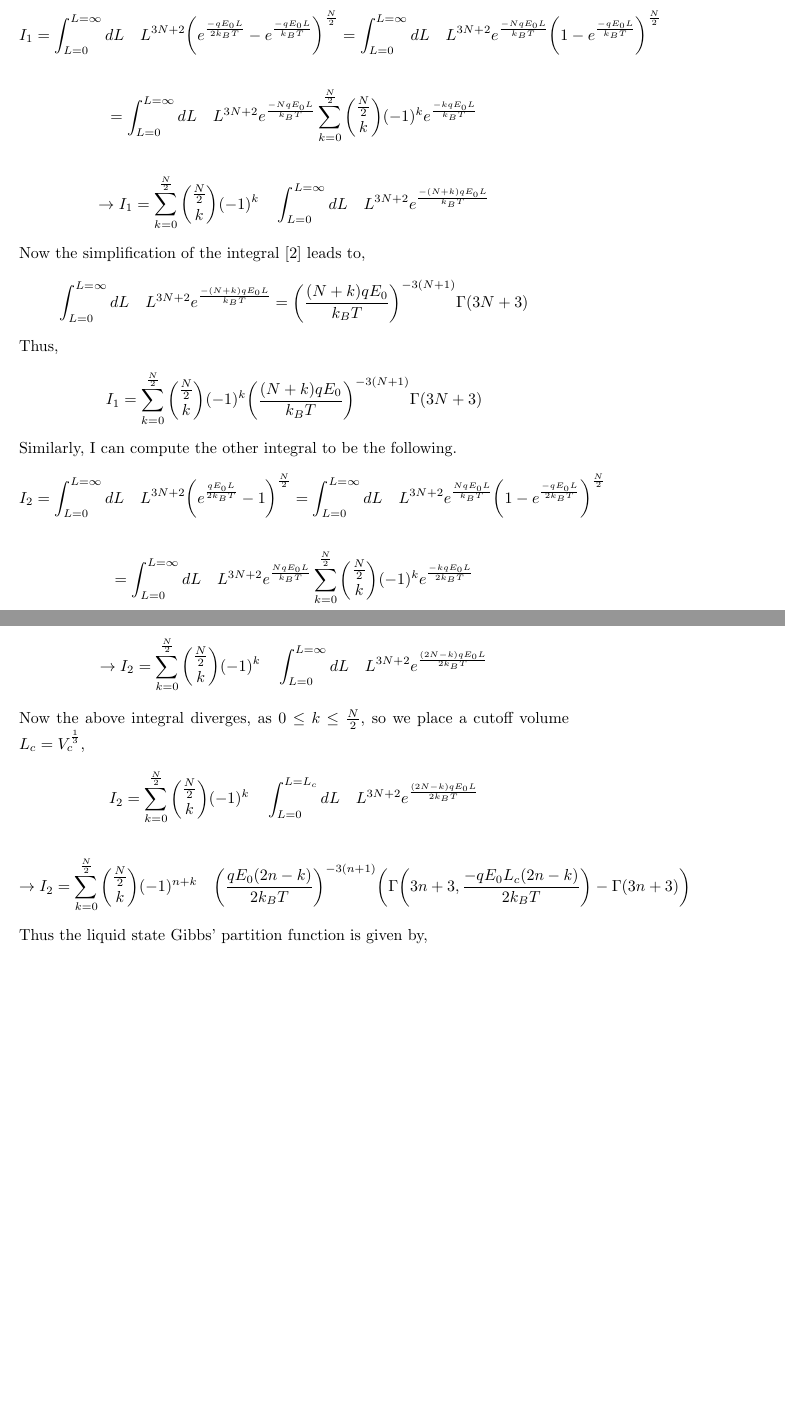
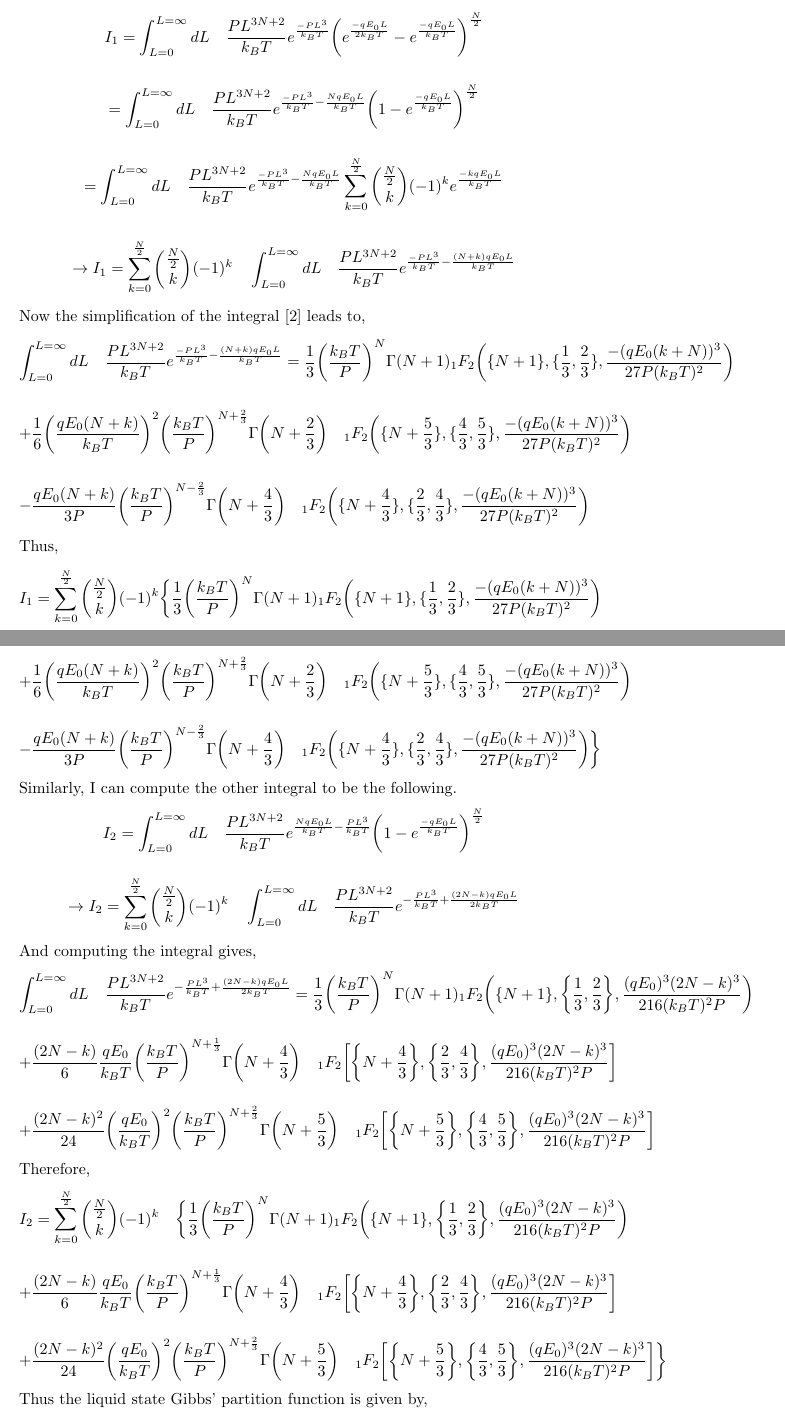
Before and after one commit to ShrohanMohapatra/phaseDiagramsForIonicGases, a LaTeX paper (myPaper1.tex): two parts of pages 6 and 7 of 8, joined at a grey line, cut so that both start at the same text, the shorter picture padded with empty space. Compiled offline with pdfLaTeX.

Commit message:
Add files via upload

```diff
--- a/myPaper1.tex
+++ b/myPaper1.tex
@@ -111,45 +111,70 @@ Z(N, P, T) = \int_{L = 0}^{L = \infty} dL \quad \frac{3 L^{3N+2}}{\Gamma(\frac{N
 \end{flalign*}
 The partition function linearly depends on the integrals,
 \begin{flalign*}
-I_1 = \int_{L = 0}^{L = \infty} dL \quad L^{3N+2} \bigg(e^{\frac{-q E_0 L}{2 k_B T}}-e^{\frac{-q E_0 L}{k_B T}}\bigg)^{\frac{N}{2}} = \int_{L = 0}^{L = \infty} dL \quad L^{3N+2} e^{\frac{-N q E_0 L}{k_B T}} \bigg(1-e^{\frac{-q E_0 L}{k_B T}}\bigg)^{\frac{N}{2}}
+I_1 = \int_{L = 0}^{L = \infty} dL \quad \frac{P L^{3N+2}}{k_B T} e^{\frac{-P L^3}{k_B T}} \bigg(e^{\frac{-q E_0 L}{2 k_B T}}-e^{\frac{-q E_0 L}{k_B T}}\bigg)^{\frac{N}{2}} = \int_{L = 0}^{L = \infty} dL \quad \frac{P L^{3N+2}}{k_B T} e^{\frac{-P L^3}{k_B T}-\frac{N q E_0 L}{k_B T}} \bigg(1-e^{\frac{-q E_0 L}{k_B T}}\bigg)^{\frac{N}{2}}
 \end{flalign*}
 \begin{flalign*}
-I_2 = \int_{L = 0}^{L = \infty} dL \quad L^{3N+2} \bigg(e^{\frac{q E_0 L}{2 k_B T}}-1\bigg)^{\frac{N}{2}} = \int_{L = 0}^{L = \infty} dL \quad L^{3N+2} e^{\frac{N q E_0 L}{k_B T}} \bigg(1-e^{\frac{-q E_0 L}{2 k_B T}}\bigg)^{\frac{N}{2}}
+I_2 = \int_{L = 0}^{L = \infty} dL \quad \frac{P L^{3N+2}}{k_B T} e^{\frac{-P L^3}{k_B T}} \bigg(e^{\frac{q E_0 L}{2 k_B T}}-1\bigg)^{\frac{N}{2}} = \int_{L = 0}^{L = \infty} dL \quad \frac{P L^{3N+2}}{k_B T} e^{\frac{N q E_0 L}{k_B T}-\frac{P L^3}{k_B T}} \bigg(1-e^{\frac{-q E_0 L}{2 k_B T}}\bigg)^{\frac{N}{2}}
 \end{flalign*}
 The two integrals look similar and can be computed by similar methods (as is explained a little further) but cannot be directly related by trivial transformation of the variables. Both of them are otherwise intractable at this stage, which could be proven by Liouville's theorem \cite{githubrepo, compintegral, mathematica}. But one can simplify one step further from here using binomial theorem.
 \begin{flalign*}
-I_1 = \int_{L = 0}^{L = \infty} dL \quad L^{3N+2} \bigg(e^{\frac{-q E_0 L}{2 k_B T}}-e^{\frac{-q E_0 L}{k_B T}}\bigg)^{\frac{N}{2}} = \int_{L = 0}^{L = \infty} dL \quad L^{3N+2} e^{\frac{-N q E_0 L}{k_B T}} \bigg(1-e^{\frac{-q E_0 L}{k_B T}}\bigg)^{\frac{N}{2}}
+I_1 = \int_{L = 0}^{L = \infty} dL \quad \frac{P L^{3N+2}}{k_B T} e^{\frac{-P L^3}{k_B T}} \bigg(e^{\frac{-q E_0 L}{2 k_B T}}-e^{\frac{-q E_0 L}{k_B T}}\bigg)^{\frac{N}{2}}
 \end{flalign*}
 \begin{flalign*}
-= \int_{L = 0}^{L = \infty} dL \quad L^{3N+2} e^{\frac{-N q E_0 L}{k_B T}} \sum_{k=0}^{\frac{N}{2}} \binom{\frac{N}{2}}{k} (-1)^k e^{\frac{-k q E_0 L}{k_B T}}
+= \int_{L = 0}^{L = \infty} dL \quad \frac{P L^{3N+2}}{k_B T} e^{\frac{-P L^3}{k_B T} - \frac{N q E_0 L}{k_B T}} \bigg(1-e^{\frac{-q E_0 L}{k_B T}}\bigg)^{\frac{N}{2}}
 \end{flalign*}
 \begin{flalign*}
-\rightarrow I_1 = \sum_{k=0}^{\frac{N}{2}} \binom{\frac{N}{2}}{k} (-1)^k \quad \int_{L = 0}^{L = \infty} dL \quad L^{3N+2}  e^{\frac{-(N+k) q E_0 L}{k_B T}}
+= \int_{L = 0}^{L = \infty} dL \quad \frac{P L^{3N+2}}{k_B T} e^{\frac{-P L^3}{k_B T}-\frac{N q E_0 L}{k_B T}} \sum_{k=0}^{\frac{N}{2}} \binom{\frac{N}{2}}{k} (-1)^k e^{\frac{-k q E_0 L}{k_B T}}
+\end{flalign*}
+\begin{flalign*}
+\rightarrow I_1 = \sum_{k=0}^{\frac{N}{2}} \binom{\frac{N}{2}}{k} (-1)^k \quad \int_{L = 0}^{L = \infty} dL \quad \frac{P L^{3N+2}}{k_B T}  e^{\frac{-P L^3}{k_B T}-\frac{(N+k) q E_0 L}{k_B T}}
 \end{flalign*}
 Now the simplification of the integral \cite{githubrepo} leads to,
 \begin{flalign*}
-\int_{L = 0}^{L = \infty} dL \quad L^{3N+2}  e^{\frac{-(N+k) q E_0 L}{k_B T}} = \bigg(\frac{(N+k)q E_0}{k_B T}\bigg)^{-3(N+1)} \Gamma(3N+3)
+\int_{L = 0}^{L = \infty} dL \quad \frac{P L^{3N+2}}{k_B T}  e^{\frac{-P L^3}{k_B T}-\frac{(N+k) q E_0 L}{k_B T}} = \frac{1}{3} \bigg( \frac{k_B T}{P} \bigg)^N \Gamma(N+1) _{1}F_2\bigg(\{N+1\},\{\frac{1}{3},\frac{2}{3}\},\frac{-(q E_0 (k+N))^3}{27P(k_B T)^2}\bigg)
+\end{flalign*}
+\begin{flalign*}
++ \frac{1}{6} \bigg(\frac{q E_0 (N+k)}{k_B T}\bigg)^2 \bigg(\frac{k_B T}{P}\bigg)^{N+\frac{2}{3}} \Gamma\bigg(N+\frac{2}{3}\bigg) \quad _{1}F_2\bigg(\{N+\frac{5}{3}\},\{\frac{4}{3},\frac{5}{3}\},\frac{-(q E_0 (k+N))^3}{27P(k_B T)^2}\bigg)
+\end{flalign*}
+\begin{flalign*}
+- \frac{q E_0 (N+k)}{3 P} \bigg(\frac{k_B T}{P}\bigg)^{N-\frac{2}{3}} \Gamma\bigg(N+\frac{4}{3}\bigg) \quad _{1}F_2\bigg(\{N+\frac{4}{3}\},\{\frac{2}{3},\frac{4}{3}\},\frac{-(q E_0 (k+N))^3}{27P(k_B T)^2}\bigg)
 \end{flalign*}
 Thus,
 \begin{flalign*}
-I_1 = \sum_{k=0}^{\frac{N}{2}} \binom{\frac{N}{2}}{k} (-1)^k \bigg(\frac{(N+k)q E_0}{k_B T}\bigg)^{-3(N+1)} \Gamma(3N+3)
+I_1 = \sum_{k=0}^{\frac{N}{2}} \binom{\frac{N}{2}}{k} (-1)^k \bigg\{ \frac{1}{3} \bigg( \frac{k_B T}{P} \bigg)^N \Gamma(N+1) _{1}F_2\bigg(\{N+1\},\{\frac{1}{3},\frac{2}{3}\},\frac{-(q E_0 (k+N))^3}{27P(k_B T)^2}\bigg)
+\end{flalign*}
+\begin{flalign*}
++ \frac{1}{6} \bigg(\frac{q E_0 (N+k)}{k_B T}\bigg)^2 \bigg(\frac{k_B T}{P}\bigg)^{N+\frac{2}{3}} \Gamma\bigg(N+\frac{2}{3}\bigg) \quad _{1}F_2\bigg(\{N+\frac{5}{3}\},\{\frac{4}{3},\frac{5}{3}\},\frac{-(q E_0 (k+N))^3}{27P(k_B T)^2}\bigg)
+\end{flalign*}
+\begin{flalign*}
+- \frac{q E_0 (N+k)}{3 P} \bigg(\frac{k_B T}{P}\bigg)^{N-\frac{2}{3}} \Gamma\bigg(N+\frac{4}{3}\bigg) \quad _{1}F_2\bigg(\{N+\frac{4}{3}\},\{\frac{2}{3},\frac{4}{3}\},\frac{-(q E_0 (k+N))^3}{27P(k_B T)^2}\bigg) \bigg\}
 \end{flalign*}
 Similarly, I can compute the other integral to be the following.
 \begin{flalign*}
-I_2 = \int_{L = 0}^{L = \infty} dL \quad L^{3N+2} \bigg(e^{\frac{q E_0 L}{2 k_B T}}-1\bigg)^{\frac{N}{2}} = \int_{L = 0}^{L = \infty} dL \quad L^{3N+2} e^{\frac{N q E_0 L}{k_B T}} \bigg(1-e^{\frac{-q E_0 L}{2 k_B T}}\bigg)^{\frac{N}{2}}
+I_2 = \int_{L = 0}^{L = \infty} dL \quad \frac{P L^{3N+2}}{k_B T} e^{\frac{N q E_0 L}{k_B T}-\frac{P L^3}{k_B T}} \bigg(1-e^{\frac{-q E_0 L}{k_B T}}\bigg)^{\frac{N}{2}}
 \end{flalign*}
 \begin{flalign*}
-= \int_{L = 0}^{L = \infty} dL \quad L^{3N+2} e^{\frac{N q E_0 L}{k_B T}} \sum_{k=0}^{\frac{N}{2}} \binom{\frac{N}{2}}{k} (-1)^k e^{\frac{-k q E_0 L}{2 k_B T}}
+\rightarrow I_2 = \sum_{k=0}^{\frac{N}{2}} \binom{\frac{N}{2}}{k} (-1)^k \quad \int_{L = 0}^{L = \infty} dL \quad \frac{P L^{3N+2}}{k_B T}  e^{-\frac{P L^3}{k_B T}+\frac{(2N-k) q E_0 L}{2 k_B T}}
+\end{flalign*}
+And computing the integral gives,
+\begin{flalign*}
+\int_{L = 0}^{L = \infty} dL \quad \frac{P L^{3N+2}}{k_B T}  e^{-\frac{P L^3}{k_B T}+\frac{(2N-k) q E_0 L}{2 k_B T}} = \frac{1}{3} \bigg(\frac{k_B T}{P}\bigg)^N \Gamma(N+1) _1F_2\bigg(\{N+1\},\bigg\{\frac{1}{3},\frac{2}{3}\bigg\},\frac{(q E_0)^3(2N-k)^3}{216(k_B T)^2 P}\bigg)
 \end{flalign*}
 \begin{flalign*}
-\rightarrow I_2 = \sum_{k=0}^{\frac{N}{2}} \binom{\frac{N}{2}}{k} (-1)^k \quad \int_{L = 0}^{L = \infty} dL \quad L^{3N+2}  e^{\frac{(2N-k) q E_0 L}{2 k_B T}}
-\end{flalign*}
-Now the above integral diverges, as $0\le k\le \frac{N}{2}$, so we place a cutoff volume $L_c = V_c^{\frac{1}{3}}$,
-\begin{flalign*}
-I_2 = \sum_{k=0}^{\frac{N}{2}} \binom{\frac{N}{2}}{k} (-1)^k \quad \int_{L = 0}^{L = L_c} dL \quad L^{3N+2}  e^{\frac{(2N-k) q E_0 L}{2 k_B T}}
++ \frac{(2N-k)}{6} \frac{q E_0}{k_B T} \bigg(\frac{k_B T}{P}\bigg)^{N+\frac{1}{3}} \Gamma\bigg(N+\frac{4}{3}\bigg) \quad _1F_2\bigg[\bigg\{N+\frac{4}{3}\bigg\},\bigg\{\frac{2}{3},\frac{4}{3}\bigg\},\frac{(q E_0)^3 (2N-k)^3}{216 (k_B T)^2 P}\bigg]
 \end{flalign*}
 \begin{flalign*}
-\rightarrow I_2 = \sum_{k=0}^{\frac{N}{2}} \binom{\frac{N}{2}}{k} (-1)^{n+k} \quad \bigg(\frac{q E_0 (2n-k)}{2 k_B T}\bigg)^{-3(n+1)} \bigg(\Gamma\bigg(3n+3,\frac{-q E_0 L_c(2n-k)}{2 k_B T}\bigg)-\Gamma(3n+3)\bigg)
++ \frac{(2N-k)^2}{24} \bigg(\frac{q E_0}{k_B T}\bigg)^2 \bigg(\frac{k_B T}{P}\bigg)^{N+\frac{2}{3}} \Gamma\bigg(N+\frac{5}{3}\bigg) \quad _1F_2\bigg[\bigg\{N+\frac{5}{3}\bigg\},\bigg\{\frac{4}{3},\frac{5}{3}\bigg\},\frac{(q E_0)^3 (2N-k)^3}{216 (k_B T)^2 P}\bigg]
+\end{flalign*}
+Therefore,
+\begin{flalign*}
+I_2 = \sum_{k=0}^{\frac{N}{2}} \binom{\frac{N}{2}}{k} (-1)^k \quad \bigg\{ \frac{1}{3} \bigg(\frac{k_B T}{P}\bigg)^N \Gamma(N+1) _1F_2\bigg(\{N+1\},\bigg\{\frac{1}{3},\frac{2}{3}\bigg\},\frac{(q E_0)^3(2N-k)^3}{216(k_B T)^2 P}\bigg)
+\end{flalign*}
+\begin{flalign*}
++ \frac{(2N-k)}{6} \frac{q E_0}{k_B T} \bigg(\frac{k_B T}{P}\bigg)^{N+\frac{1}{3}} \Gamma\bigg(N+\frac{4}{3}\bigg) \quad _1F_2\bigg[\bigg\{N+\frac{4}{3}\bigg\},\bigg\{\frac{2}{3},\frac{4}{3}\bigg\},\frac{(q E_0)^3 (2N-k)^3}{216 (k_B T)^2 P}\bigg]
+\end{flalign*}
+\begin{flalign*}
++ \frac{(2N-k)^2}{24} \bigg(\frac{q E_0}{k_B T}\bigg)^2 \bigg(\frac{k_B T}{P}\bigg)^{N+\frac{2}{3}} \Gamma\bigg(N+\frac{5}{3}\bigg) \quad _1F_2\bigg[\bigg\{N+\frac{5}{3}\bigg\},\bigg\{\frac{4}{3},\frac{5}{3}\bigg\},\frac{(q E_0)^3 (2N-k)^3}{216 (k_B T)^2 P}\bigg] \bigg\}
 \end{flalign*}
 Thus the liquid state Gibbs' partition function is given by,
 \begin{flalign*}
```
Also changed, not shown: myPaper1.tex (4 more changed lines).
